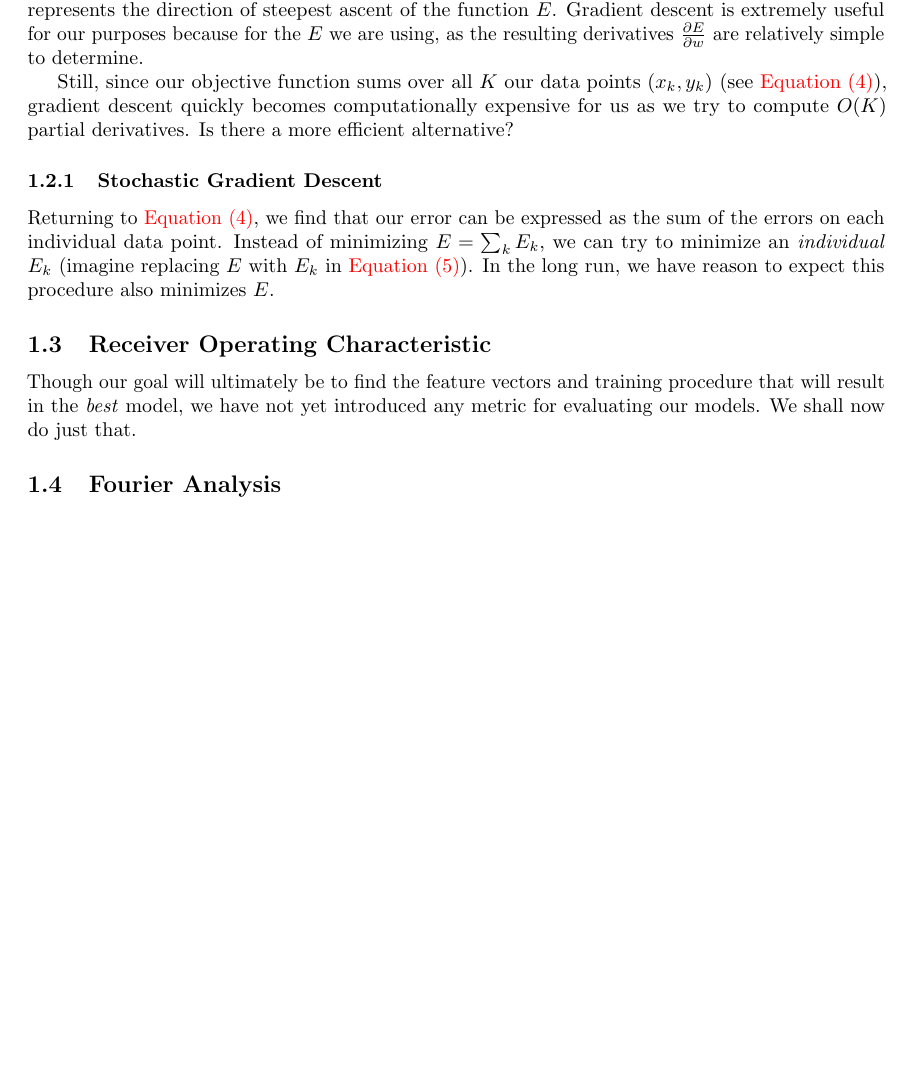
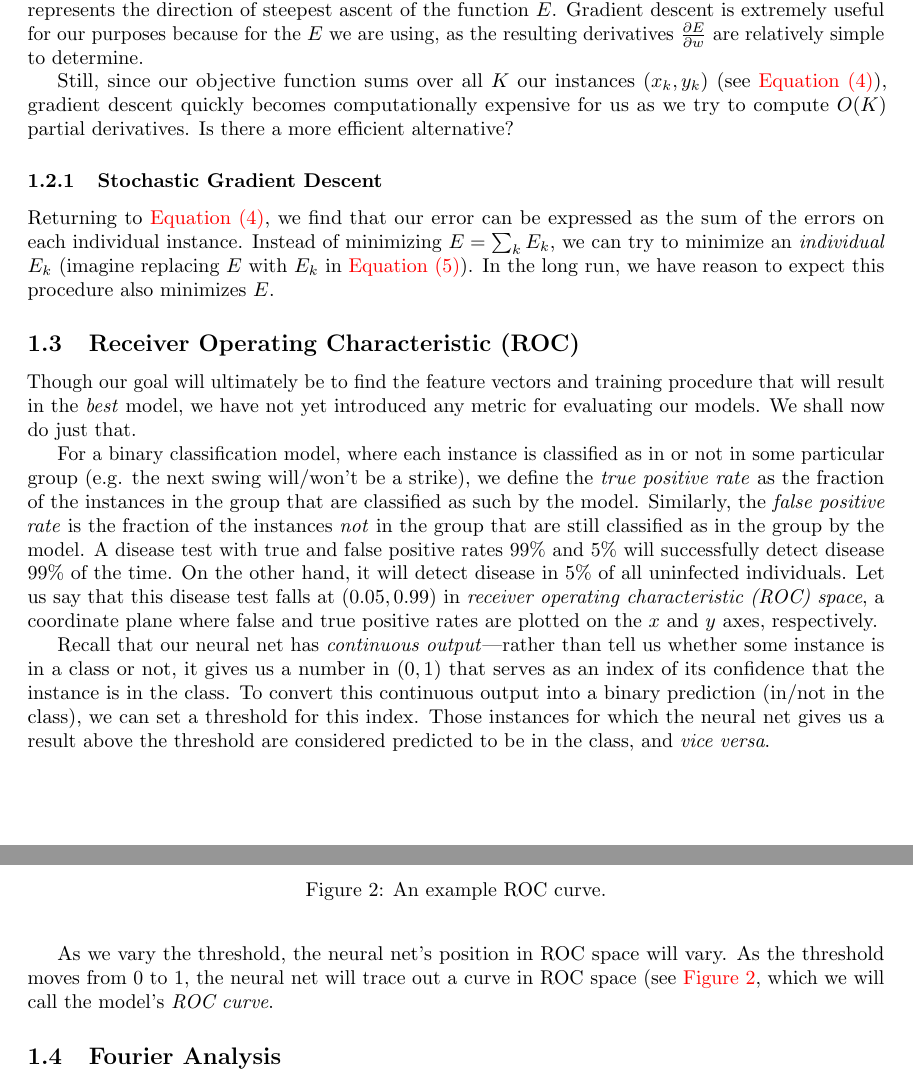
Before and after one commit to neutrinonerd3333/neural-net-952, a LaTeX paper (paper.tex): part of page 3 of 3 before the commit and two parts of pages 3 and 4 of 4 after it, the two joined at a grey line, cut so that both start at the same text, the shorter picture padded with empty space. Compiled offline with pdfLaTeX.

Commit message:
Addded to ROC section

```diff
--- a/paper.tex
+++ b/paper.tex
@@ -121,25 +122,48 @@ where $\eta > 0$ is some fixed step size (the ``certain distance" in our hill an
 The gradient $\vec{\nabla} E$ represents the direction of steepest ascent of the function $E$.
 Gradient descent is extremely useful for our purposes because for the $E$ we are using, as the resulting derivatives $\frac{\partial E}{\partial w}$ are relatively simple to determine.
 
-Still, since our objective function sums over all $K$ our data points $(x_k, y_k)$ (see \cref{eq:meansqerror}), gradient descent quickly becomes computationally expensive for us as we try to compute $O(K)$ partial derivatives.
+Still, since our objective function sums over all $K$ our instances $(x_k, y_k)$ (see \cref{eq:meansqerror}), gradient descent quickly becomes computationally expensive for us as we try to compute $O(K)$ partial derivatives.
 Is there a more efficient alternative?
 
 \subsubsection{Stochastic Gradient Descent}
 
-Returning to \cref{eq:meansqerror}, we find that our error can be expressed as the sum of the errors on each individual data point.
+Returning to \cref{eq:meansqerror}, we find that our error can be expressed as the sum of the errors on each individual instance.
 Instead of minimizing $E = \sum_k E_k$, we can try to minimize an \emph{individual} $E_k$ (imagine replacing $E$ with $E_k$ in \cref{eq:graddescent}).
 In the long run, we have reason to expect this procedure also minimizes $E$.
 
 % TODO continue
 
-\subsection{Receiver Operating Characteristic}
+\subsection{Receiver Operating Characteristic (ROC)}
 
 Though our goal will ultimately be to find the feature vectors and training procedure that will result in the \emph{best} model, we have not yet introduced any metric for evaluating our models.
 We shall now do just that.
 
+For a binary classification model, where each instance is classified as in or not in some particular group (e.g. the next swing will/won't be a strike), we define the \emph{true positive rate} as the fraction of the instances in the group that are classified as such by the model.
+Similarly, the \emph{false positive rate} is the fraction of the instances \emph{not} in the group that are still classified as in the group by the model.
+A disease test with true and false positive rates 99\% and 5\% will successfully detect disease 99\% of the time.
+On the other hand, it will detect disease in 5\% of all uninfected individuals.
+Let us say that this disease test falls at $(0.05, 0.99)$ in \emph{receiver operating characteristic (ROC) space}, a coordinate plane where false and true positive rates are plotted on the $x$ and $y$ axes, respectively.
+
+Recall that our neural net has \emph{continuous output}---rather than tell us whether some instance is in a class or not, it gives us a number in $(0, 1)$ that serves as an index of its confidence that the instance is in the class.
+To convert this continuous output into a binary prediction (in/not in the class), we can set a threshold for this index.
+Those instances for which the neural net gives us a result above the threshold are considered predicted to be in the class, and \emph{vice versa}.
+
+As we vary the threshold, the neural net's position in ROC space will vary.
+As the threshold moves from 0 to 1, the neural net will trace out a curve in ROC space (see \cref{fig:rocexample}, which we will call the model's \emph{ROC curve}.
+% ROC curve intuition
+
+\begin{figure}
+\centering
+% \includegraphics{aux/rocexample.pdf}
+\caption{An example ROC curve.}
+\label{fig:rocexample}
+\end{figure}
+% TODO include
+
 % ROC space (false pos, true pos)
 % ROC curve
 % AUC
+% insert figure
 
 \subsection{Fourier Analysis}
 
```
Also changed, not shown: paper.tex (15 more changed lines).
